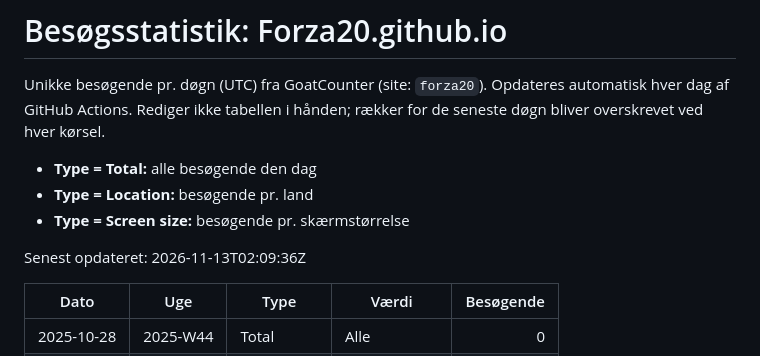
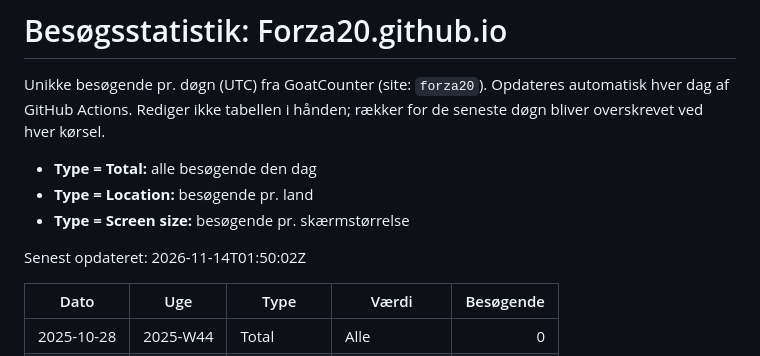
Before and after one commit to Forza20/Dashboard, a Markdown page: stats-historik.md, the part around one of its changes. GitHub-like rendering.

Commit message:
Opdater besøgsstatistik 2026-11-14

```diff
--- a/stats-historik.md
+++ b/stats-historik.md
@@ -7,7 +7,7 @@ Rediger ikke tabellen i hånden; rækker for de seneste døgn bliver overskrevet
 - **Type = Location:** besøgende pr. land
 - **Type = Screen size:** besøgende pr. skærmstørrelse
 
-Senest opdateret: 2026-11-13T02:09:36Z
+Senest opdateret: 2026-11-14T01:50:02Z
 
 | Dato | Uge | Type | Værdi | Besøgende |
 | --- | --- | --- | --- | ---: |
```
Also changed, not shown: other parts of stats-historik.md (+1 -1 lines).
